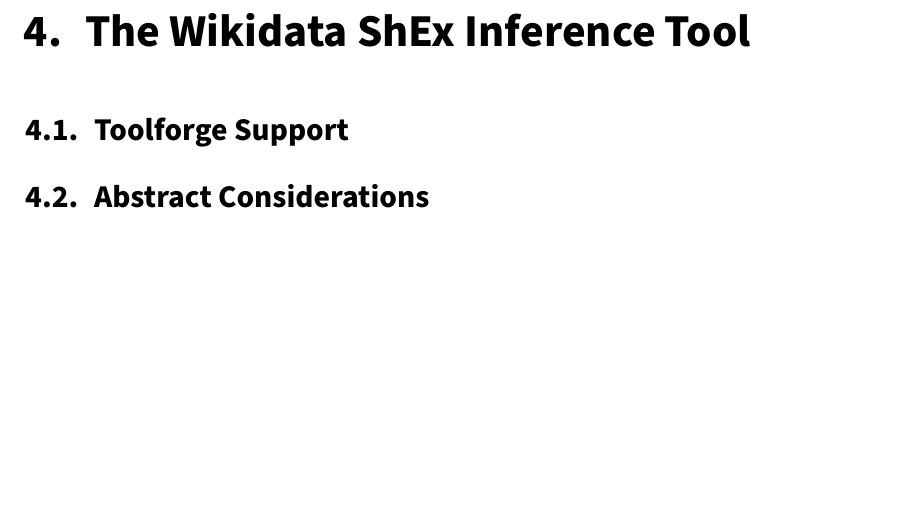
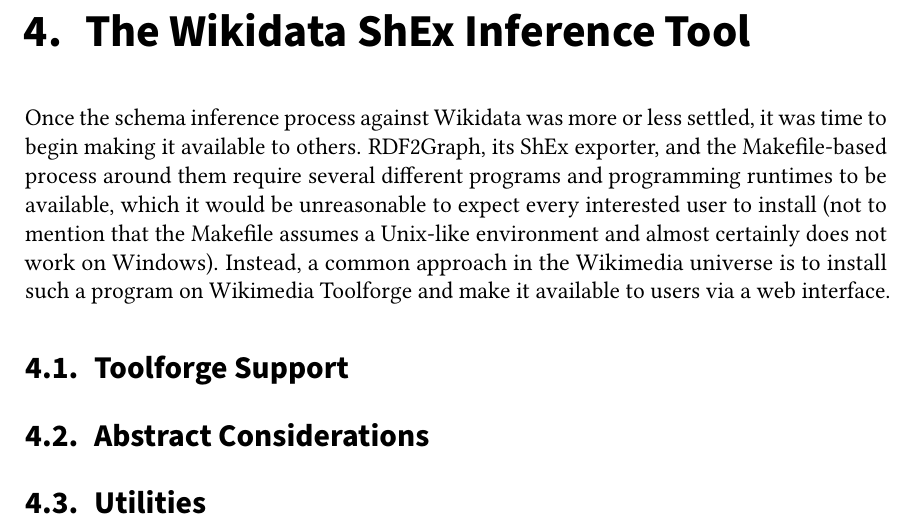
Before and after one commit to lucaswerkmeister/master-thesis, a LaTeX thesis (thesis.tex, which reads sections/content.tex): part of page 25 of 35, cut so that both start at the same text, the shorter picture padded with empty space. Compiled offline with pdfLaTeX.

Commit message:
Start introduction for tool chapter
I don’t think I’ll finish this today, so let’s just commit the current
work-in-progress paragraph.

```diff
--- a/sections/content.tex
+++ b/sections/content.tex
@@ -126,6 +126,18 @@
 \chapter{The Wikidata ShEx Inference Tool}
 \label{ch:wdsi}
 
+Once the schema inference process against Wikidata was more or less settled,
+it was time to begin making it available to others. % TODO is “it was time to” appropriate language?
+RDF2Graph, its ShEx exporter, and the Makefile-based process around them
+require several different programs and programming runtimes to be available,
+which it would be unreasonable to expect every interested user to install
+(not to mention that the Makefile assumes a Unix-like environment and almost certainly does not work on Windows).
+Instead, a common approach in the Wikimedia universe
+is to install such a program on Wikimedia Toolforge
+and make it available to users via a web interface.
+
+% TODO continue writing this part
+
 % TODO find a better title for this section
 \section{Toolforge Support}
 \label{sec:wdsi:Toolforge}
```
